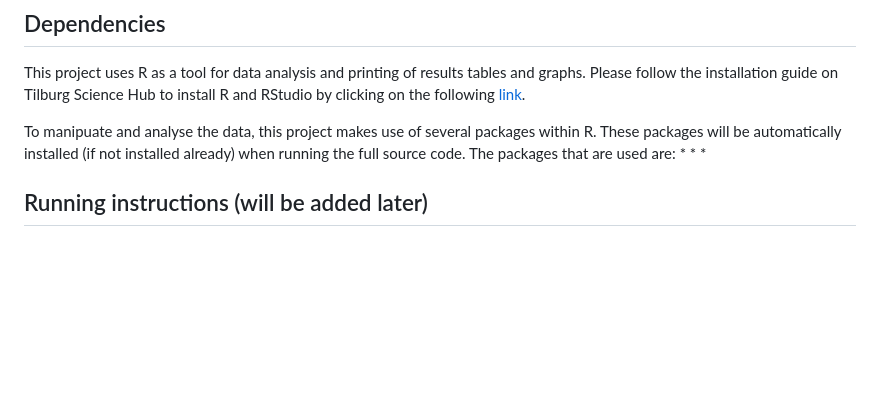
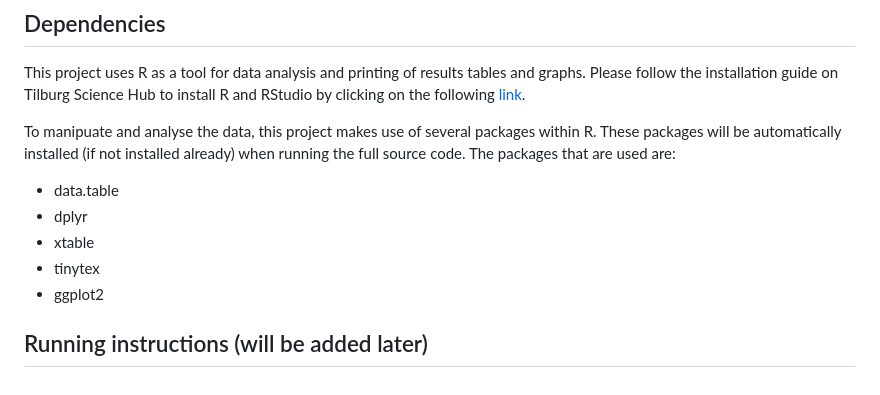
Before and after one commit to course-dprep/online-groceries-impact-healthiness, a Markdown page: README.md, the part around the change. GitHub-like rendering; blank space fills up the shorter version.

```diff
--- a/README.md
+++ b/README.md
@@ -39,8 +39,11 @@ the effect that OGS has on the healthiness of households’ grocery food purchas
 This project uses R as a tool for data analysis and printing of results tables and graphs. Please follow the installation guide on Tilburg Science Hub to install R and RStudio by clicking on the following [link](https://tilburgsciencehub.com/topics/computer-setup/software-installation/rstudio/r/).
 
 To manipuate and analyse the data, this project makes use of several packages within R. These packages will be automatically installed (if not installed already) when running the full source code. The packages that are used are:
-*
-*
-*
+* data.table
+* dplyr
+* xtable
+* tinytex
+* ggplot2
+
 
 ## Running instructions (will be added later)
```
